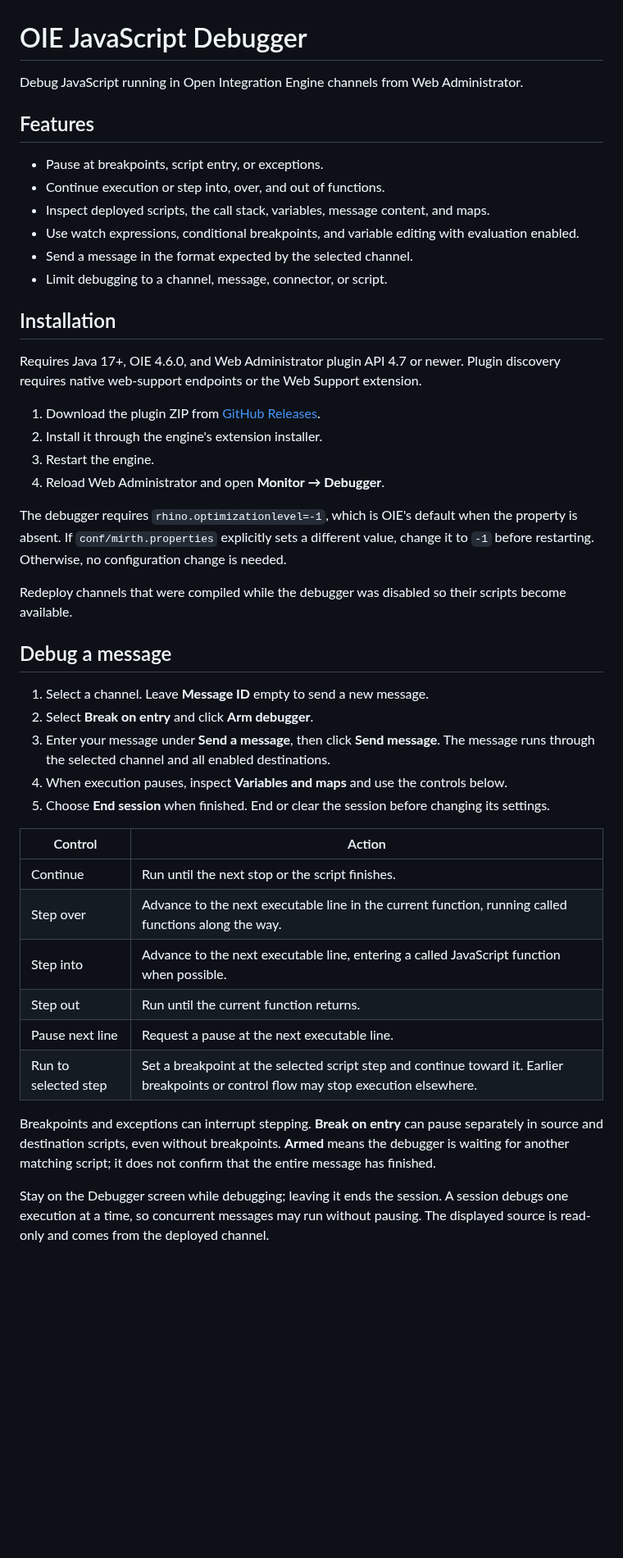
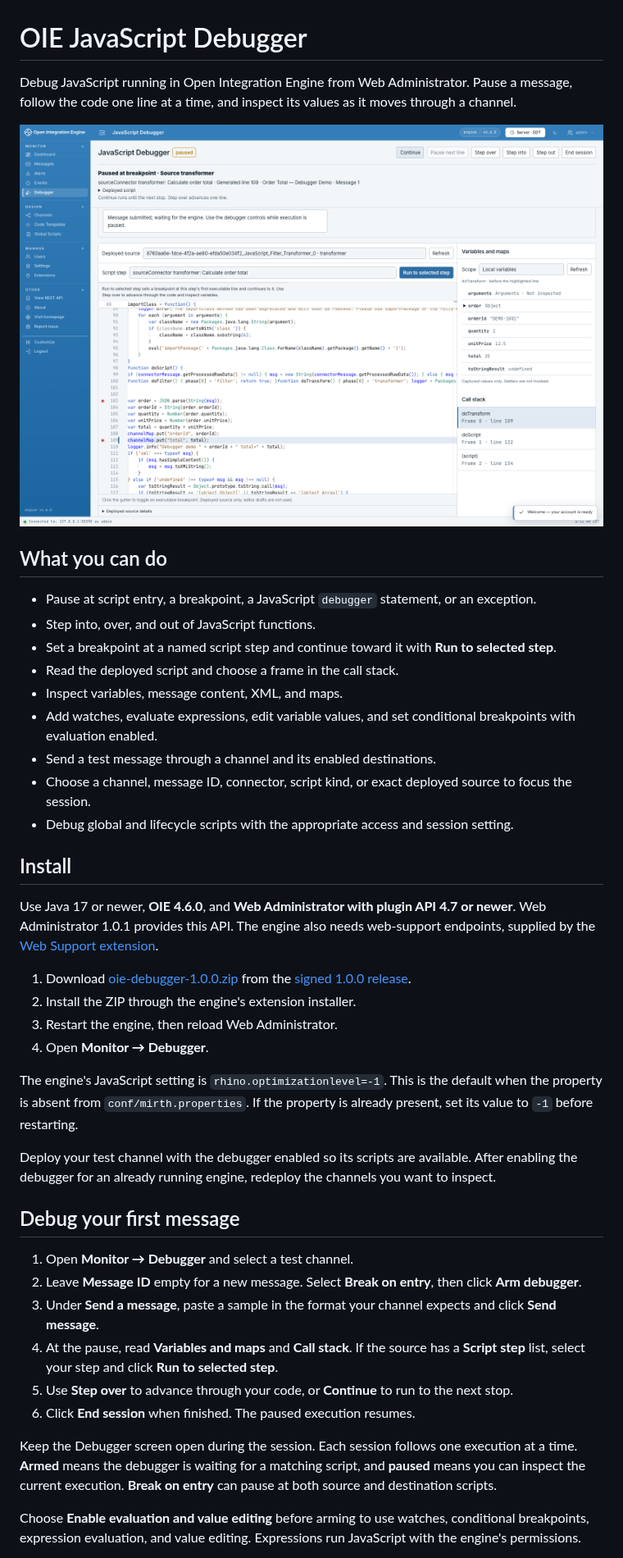
Before and after one commit to gibson9583/oie-debugger, a Markdown page: README.md, the part around one of its changes. Shown at 82% size. Rendered like a GitHub page; pictures changed too: docs/images/debugger-paused.png (added); blank space fills up the shorter version.

Commit message:
docs: add debugger walkthrough and usage guide
Refresh the README with accurate setup and one live screenshot.
Add a plain-language guide and tested examples for the debugger.

```diff
--- a/README.md
+++ b/README.md
@@ -1,47 +1,44 @@
 # OIE JavaScript Debugger
 
-Debug JavaScript running in Open Integration Engine channels from Web Administrator.
+Debug JavaScript running in Open Integration Engine from Web Administrator. Pause a message, follow the code one line at a time, and inspect its values as it moves through a channel.
 
-## Features
+![A sample order paused in the debugger, with its deployed script, variables, and call stack visible](docs/images/debugger-paused.png)
 
-- Pause at breakpoints, script entry, or exceptions.
-- Continue execution or step into, over, and out of functions.
-- Inspect deployed scripts, the call stack, variables, message content, and maps.
-- Use watch expressions, conditional breakpoints, and variable editing with evaluation enabled.
-- Send a message in the format expected by the selected channel.
-- Limit debugging to a channel, message, connector, or script.
+## What you can do
 
-## Installation
+- Pause at script entry, a breakpoint, a JavaScript `debugger` statement, or an exception.
+- Step into, over, and out of JavaScript functions.
+- Set a breakpoint at a named script step and continue toward it with **Run to selected step**.
+- Read the deployed script and choose a frame in the call stack.
+- Inspect variables, message content, XML, and maps.
+- Add watches, evaluate expressions, edit variable values, and set conditional breakpoints with evaluation enabled.
+- Send a test message through a channel and its enabled destinations.
+- Choose a channel, message ID, connector, script kind, or exact deployed source to focus the session.
+- Debug global and lifecycle scripts with the appropriate access and session setting.
 
-Requires Java 17+, OIE 4.6.0, and Web Administrator plugin API 4.7 or newer. Plugin discovery requires native web-support endpoints or the Web Support extension.
+## Install
 
-1. Download the plugin ZIP from [GitHub Releases](https://github.com/gibson9583/oie-debugger/releases).
-2. Install it through the engine's extension installer.
-3. Restart the engine.
-4. Reload Web Administrator and open **Monitor → Debugger**.
+Use Java 17 or newer, **OIE 4.6.0**, and **Web Administrator with plugin API 4.7 or newer**. Web Administrator 1.0.1 provides this API. The engine also needs web-support endpoints, supplied by the [Web Support extension](https://github.com/gibson9583/oie-web-support-plugin).
 
-The debugger requires `rhino.optimizationlevel=-1`, which is OIE's default when the property is absent. If `conf/mirth.properties` explicitly sets a different value, change it to `-1` before restarting. Otherwise, no configuration change is needed.
+1. Download [oie-debugger-1.0.0.zip](https://github.com/gibson9583/oie-debugger/releases/download/v1.0.0/oie-debugger-1.0.0.zip) from the [signed 1.0.0 release](https://github.com/gibson9583/oie-debugger/releases/tag/v1.0.0).
+2. Install the ZIP through the engine's extension installer.
+3. Restart the engine, then reload Web Administrator.
+4. Open **Monitor → Debugger**.
 
-Redeploy channels that were compiled while the debugger was disabled so their scripts become available.
+The engine's JavaScript setting is `rhino.optimizationlevel=-1`. This is the default when the property is absent from `conf/mirth.properties`. If the property is already present, set its value to `-1` before restarting.
 
-## Debug a message
+Deploy your test channel with the debugger enabled so its scripts are available. After enabling the debugger for an already running engine, redeploy the channels you want to inspect.
 
-1. Select a channel. Leave **Message ID** empty to send a new message.
-2. Select **Break on entry** and click **Arm debugger**.
-3. Enter your message under **Send a message**, then click **Send message**. The message runs through the selected channel and all enabled destinations.
-4. When execution pauses, inspect **Variables and maps** and use the controls below.
-5. Choose **End session** when finished. End or clear the session before changing its settings.
+## Debug your first message
 
-| Control | Action |
-| --- | --- |
-| Continue | Run until the next stop or the script finishes. |
-| Step over | Advance to the next executable line in the current function, running called functions along the way. |
-| Step into | Advance to the next executable line, entering a called JavaScript function when possible. |
-| Step out | Run until the current function returns. |
-| Pause next line | Request a pause at the next executable line. |
-| Run to selected step | Set a breakpoint at the selected script step and continue toward it. Earlier breakpoints or control flow may stop execution elsewhere. |
+1. Open **Monitor → Debugger** and select a test channel.
+2. Leave **Message ID** empty for a new message. Select **Break on entry**, then click **Arm debugger**.
+3. Under **Send a message**, paste a sample in the format your channel expects and click **Send message**.
+4. At the pause, read **Variables and maps** and **Call stack**. If the source has a **Script step** list, select your step and click **Run to selected step**.
+5. Use **Step over** to advance through your code, or **Continue** to run to the next stop.
+6. Click **End session** when finished. The paused execution resumes.
 
-Breakpoints and exceptions can interrupt stepping. **Break on entry** can pause separately in source and destination scripts, even without breakpoints. **Armed** means the debugger is waiting for another matching script; it does not confirm that the entire message has finished.
+Keep the Debugger screen open during the session. Each session follows one execution at a time. **Armed** means the debugger is waiting for a matching script, and **paused** means you can inspect the current execution. **Break on entry** can pause at both source and destination scripts.
 
-Stay on the Debugger screen while debugging; leaving it ends the session. A session debugs one execution at a time, so concurrent messages may run without pausing. The displayed source is read-only and comes from the deployed channel.
+Choose **Enable evaluation and value editing** before arming to use watches, conditional breakpoints, expression evaluation, and value editing. Expressions run JavaScript with the engine's permissions.
 
```
Also changed, not shown: other parts of README.md (+4 -25 lines), docs/wiki/Access-and-settings.md (added, +89 -0 lines), docs/wiki/Breakpoints-and-stepping.md (added, +79 -0 lines), docs/wiki/Debugging-a-message.md (added, +97 -0 lines), docs/wiki/Getting-started.md (added, +73 -0 lines), docs/wiki/Home.md (added, +33 -0 lines), docs/wiki/Inspecting-values.md (added, +77 -0 lines), docs/wiki/_Sidebar.md (added, +7 -0 lines), docs/images/debugger-inspect.png (added), docs/images/debugger-session.png (added).
